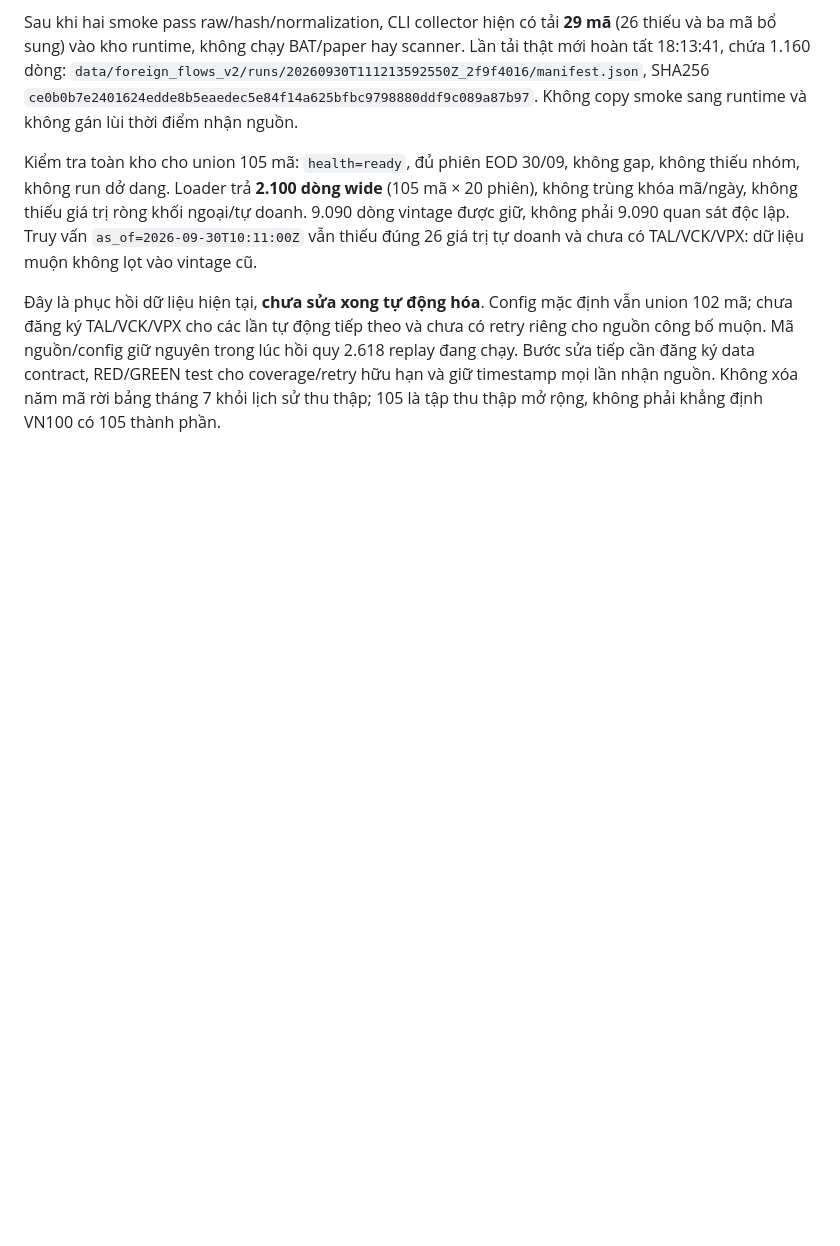
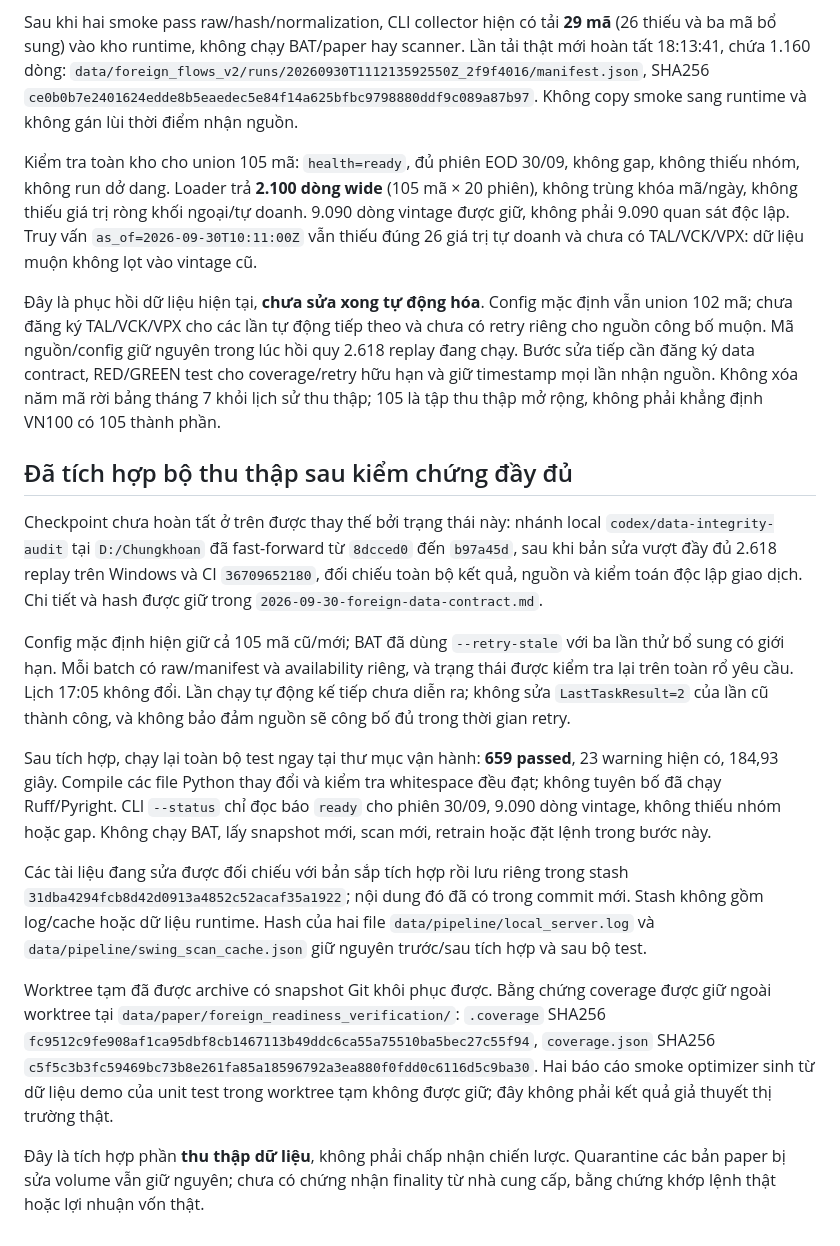
Before and after one commit to Tan28092006/stock-analysis-automation, a Markdown page: docs/audits/2026-09-30-foreign-data-rollout.md, the part around the change. Drawn GitHub-style; blank space fills up the shorter version.

Commit message:
docs: record verified local collection rollout

```diff
--- a/docs/audits/2026-09-30-foreign-data-rollout.md
+++ b/docs/audits/2026-09-30-foreign-data-rollout.md
@@ -151,3 +151,40 @@ trong lúc hồi quy 2.618 replay đang chạy. Bước sửa tiếp cần đăn
 contract, RED/GREEN test cho coverage/retry hữu hạn và giữ timestamp mọi
 lần nhận nguồn. Không xóa năm mã rời bảng tháng 7 khỏi lịch sử thu thập;
 105 là tập thu thập mở rộng, không phải khẳng định VN100 có 105 thành phần.
+
+## Đã tích hợp bộ thu thập sau kiểm chứng đầy đủ
+
+Checkpoint chưa hoàn tất ở trên được thay thế bởi trạng thái này: nhánh local
+`codex/data-integrity-audit` tại `D:/Chungkhoan` đã fast-forward từ `8dcced0`
+đến `b97a45d`, sau khi bản sửa vượt đầy đủ 2.618 replay trên Windows và CI
+`36709652180`, đối chiếu toàn bộ kết quả, nguồn và kiểm toán độc lập giao dịch.
+Chi tiết và hash được giữ trong `2026-09-30-foreign-data-contract.md`.
+
+Config mặc định hiện giữ cả 105 mã cũ/mới; BAT đã dùng `--retry-stale` với
+ba lần thử bổ sung có giới hạn. Mỗi batch có raw/manifest và availability riêng,
+và trạng thái được kiểm tra lại trên toàn rổ yêu cầu. Lịch 17:05 không đổi.
+Lần chạy tự động kế tiếp chưa diễn ra; không sửa `LastTaskResult=2` của lần cũ
+thành công, và không bảo đảm nguồn sẽ công bố đủ trong thời gian retry.
+
+Sau tích hợp, chạy lại toàn bộ test ngay tại thư mục vận hành: **659 passed**,
+23 warning hiện có, 184,93 giây. Compile các file Python thay đổi và kiểm tra
+whitespace đều đạt; không tuyên bố đã chạy Ruff/Pyright. CLI `--status` chỉ đọc
+báo `ready` cho phiên 30/09, 9.090 dòng vintage, không thiếu nhóm hoặc gap.
+Không chạy BAT, lấy snapshot mới, scan mới, retrain hoặc đặt lệnh trong bước này.
+
+Các tài liệu đang sửa được đối chiếu với bản sắp tích hợp rồi lưu riêng trong
+stash `31dba4294fcb8d42d0913a4852c52acaf35a1922`; nội dung đó đã có trong commit
+mới. Stash không gồm log/cache hoặc dữ liệu runtime. Hash của hai file
+`data/pipeline/local_server.log` và `data/pipeline/swing_scan_cache.json` giữ
+nguyên trước/sau tích hợp và sau bộ test.
+
+Worktree tạm đã được archive có snapshot Git khôi phục được. Bằng chứng coverage
+được giữ ngoài worktree tại `data/paper/foreign_readiness_verification/`:
+`.coverage` SHA256 `fc9512c9fe908af1ca95dbf8cb1467113b49ddc6ca55a75510ba5bec27c55f94`,
+`coverage.json` SHA256 `c5f5c3b3fc59469bc73b8e261fa85a18596792a3ea880f0fdd0c6116d5c9ba30`.
+Hai báo cáo smoke optimizer sinh từ dữ liệu demo của unit test trong worktree
+tạm không được giữ; đây không phải kết quả giả thuyết thị trường thật.
+
+Đây là tích hợp phần **thu thập dữ liệu**, không phải chấp nhận chiến lược.
+Quarantine các bản paper bị sửa volume vẫn giữ nguyên; chưa có chứng nhận
+finality từ nhà cung cấp, bằng chứng khớp lệnh thật hoặc lợi nhuận vốn thật.
```
